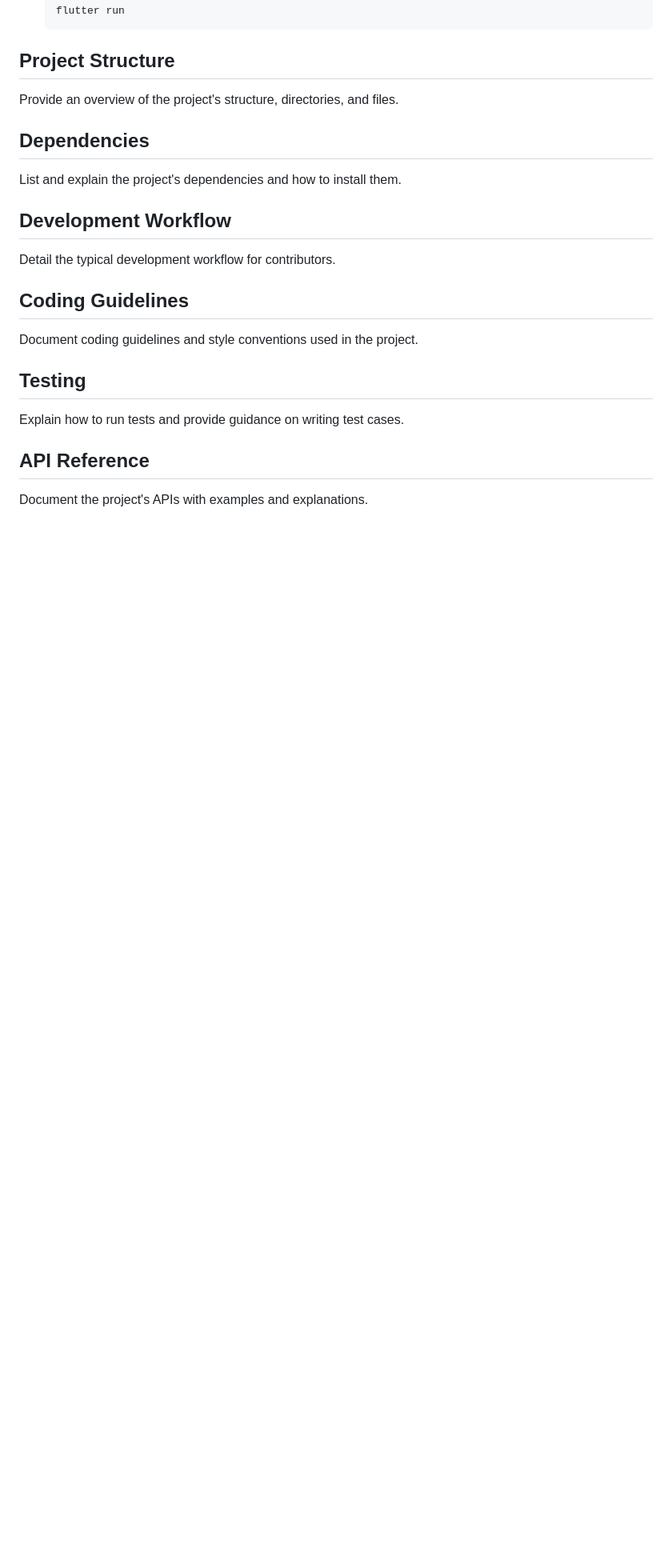
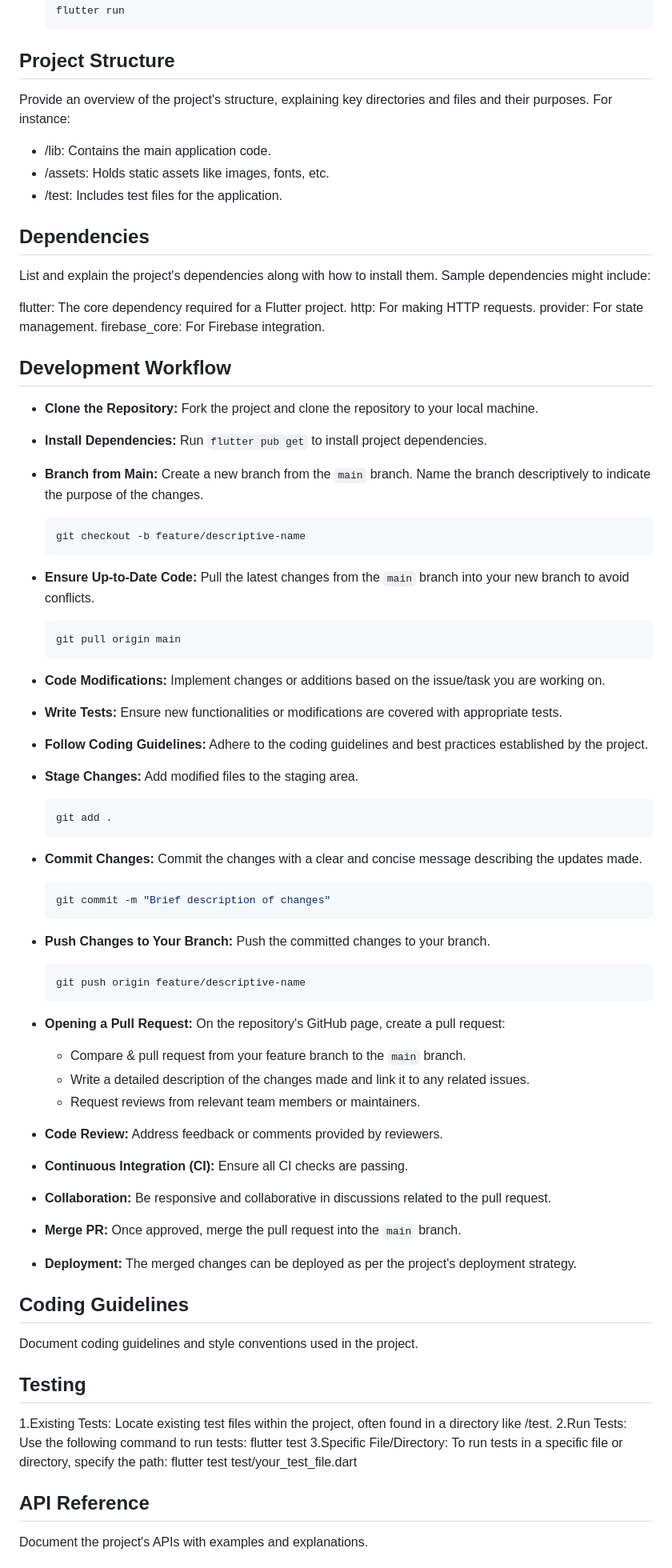
Before and after one commit to CodeBooter/Codebooter-flutter, a Markdown page: DOCUMENTATION.md, the part around one of its changes. Shown at 80% size. Drawn GitHub-style; blank space fills up the shorter version.

````diff
--- a/DOCUMENTATION.md
+++ b/DOCUMENTATION.md
@@ -39,15 +39,62 @@ To get started with this project, follow these simple steps:
     flutter run
 ## Project Structure
 
-Provide an overview of the project's structure, directories, and files.
+Provide an overview of the project's structure, explaining key directories and files and their purposes. For instance:
+- /lib: Contains the main application code.
+- /assets: Holds static assets like images, fonts, etc.
+- /test: Includes test files for the application.
 
 ## Dependencies
 
-List and explain the project's dependencies and how to install them.
+List and explain the project's dependencies along with how to install them. Sample dependencies might include:
+
+flutter: The core dependency required for a Flutter project.
+http: For making HTTP requests.
+provider: For state management.
+firebase_core: For Firebase integration.
 
 ## Development Workflow
 
-Detail the typical development workflow for contributors.
+- **Clone the Repository:** Fork the project and clone the repository to your local machine.
+- **Install Dependencies:** Run `flutter pub get` to install project dependencies.
+
+- **Branch from Main:** Create a new branch from the `main` branch. Name the branch descriptively to indicate the purpose of the changes.
+    ```bash
+    git checkout -b feature/descriptive-name
+    ```
+- **Ensure Up-to-Date Code:** Pull the latest changes from the `main` branch into your new branch to avoid conflicts.
+    ```bash
+    git pull origin main
+    ```
+- **Code Modifications:** Implement changes or additions based on the issue/task you are working on.
+- **Write Tests:** Ensure new functionalities or modifications are covered with appropriate tests.
+- **Follow Coding Guidelines:** Adhere to the coding guidelines and best practices established by the project.
+
+- **Stage Changes:** Add modified files to the staging area.
+    ```bash
+    git add .
+    ```
+- **Commit Changes:** Commit the changes with a clear and concise message describing the updates made.
+    ```bash
+    git commit -m "Brief description of changes"
+    ```
+
+- **Push Changes to Your Branch:** Push the committed changes to your branch.
+    ```bash
+    git push origin feature/descriptive-name
+    ```
+- **Opening a Pull Request:** On the repository's GitHub page, create a pull request:
+    - Compare & pull request from your feature branch to the `main` branch.
+    - Write a detailed description of the changes made and link it to any related issues.
+    - Request reviews from relevant team members or maintainers.
+
+- **Code Review:** Address feedback or comments provided by reviewers.
+- **Continuous Integration (CI):** Ensure all CI checks are passing.
+- **Collaboration:** Be responsive and collaborative in discussions related to the pull request.
+
+- **Merge PR:** Once approved, merge the pull request into the `main` branch.
+- **Deployment:** The merged changes can be deployed as per the project's deployment strategy.
+
 
 ## Coding Guidelines
 
@@ -55,7 +102,12 @@ Document coding guidelines and style conventions used in the project.
 
 ## Testing
 
-Explain how to run tests and provide guidance on writing test cases.
+1.Existing Tests: Locate existing test files within the project, often found in a directory like /test.
+2.Run Tests: Use the following command to run tests:
+flutter test
+3.Specific File/Directory: To run tests in a specific file or directory, specify the path:
+flutter test test/your_test_file.dart
+
 
 ## API Reference
 
````
Also changed, not shown: other parts of DOCUMENTATION.md (+30 -2 lines).
